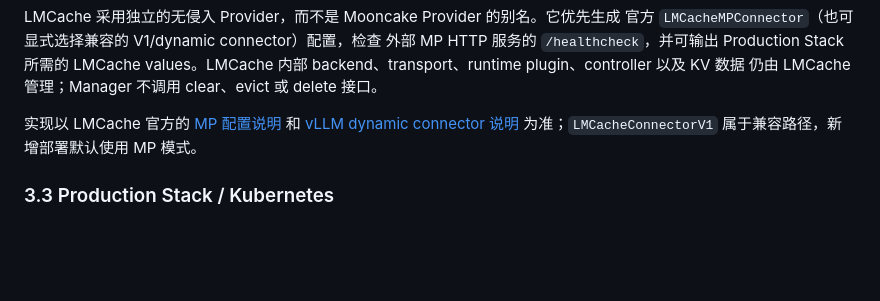
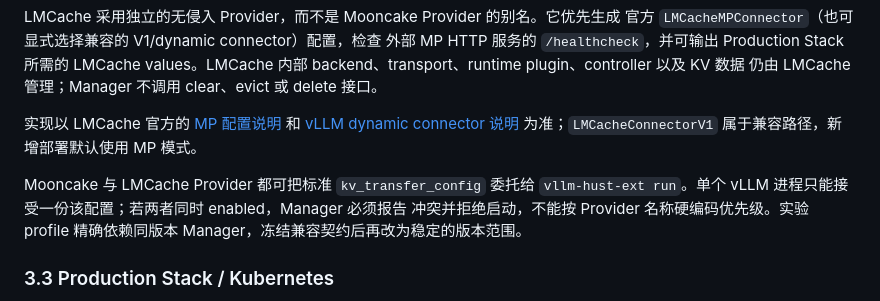
Before and after one commit to vLLM-HUST/vllm-hust-docs, a Markdown page: operations/extension-manager-host-provider-architecture.md, the part around the change. GitHub-like rendering; blank space fills up the shorter version.

Commit message:
docs: specify KV connector dispatch conflicts

```diff
--- a/operations/extension-manager-host-provider-architecture.md
+++ b/operations/extension-manager-host-provider-architecture.md
@@ -51,6 +51,11 @@ values。LMCache 内部 backend、transport、runtime plugin、controller 以及
 和 [vLLM dynamic connector 说明](https://docs.lmcache.ai/api_reference/dynamic_connector.html)
 为准；`LMCacheConnectorV1` 属于兼容路径，新增部署默认使用 MP 模式。
 
+Mooncake 与 LMCache Provider 都可把标准 `kv_transfer_config` 委托给 `vllm-hust-ext
+run`。单个 vLLM 进程只能接受一份该配置；若两者同时 enabled，Manager 必须报告
+冲突并拒绝启动，不能按 Provider 名称硬编码优先级。实验 profile 精确依赖同版本
+Manager，冻结兼容契约后再改为稳定的版本范围。
+
 ### 3.3 Production Stack / Kubernetes
 
 该 Provider 描述 `control_plane_extension`，支持 Helm values、渲染后的
```
